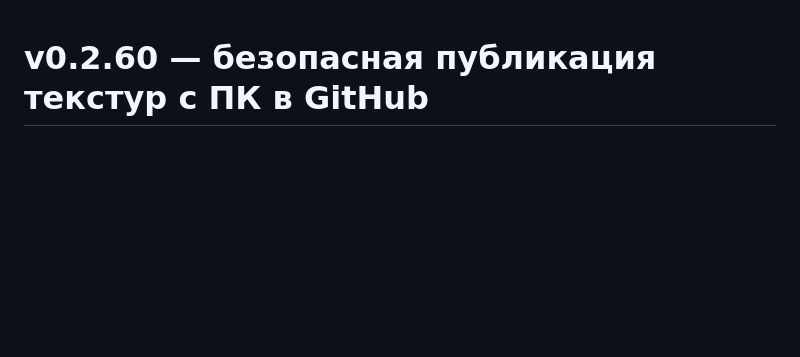
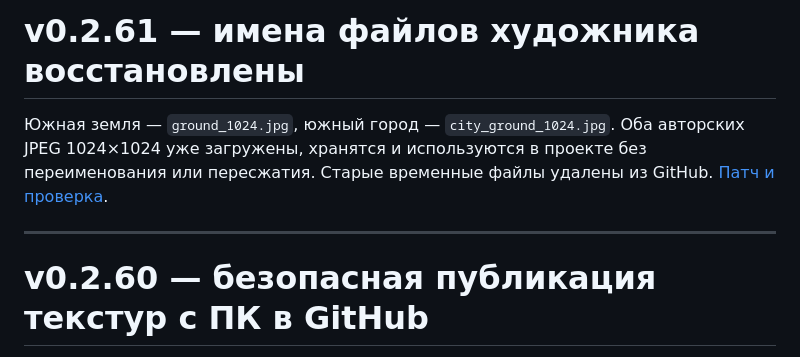
Before and after one commit to sunpole/uGame, a Markdown page: README.md, the part around the change. Drawn GitHub-style; blank space fills up the shorter version.

Commit message:
docs(v0.2.61): restore artist filenames and document superseded old paths

```diff
--- a/README.md
+++ b/README.md
@@ -1,3 +1,9 @@
+# v0.2.61 — имена файлов художника восстановлены
+
+Южная земля — `ground_1024.jpg`, южный город — `city_ground_1024.jpg`. Оба авторских JPEG 1024×1024 уже загружены, хранятся и используются в проекте без переименования или пересжатия. Старые временные файлы удалены из GitHub. [Патч и проверка](docs/releases/v0.2.61.md).
+
+---
+
 # v0.2.60 — безопасная публикация текстур с ПК в GitHub
 
 В Updater добавлен **пункт 12 — Publish South JPEGs to GitHub (PR)**: проверяет и отправляет только две южные JPEG-текстуры (из полных оригиналов `ground_1024.jpg`, `city_ground_1024.jpg`, если имеются) в отдельную ветку и предлагает PR на рассмотрение. **Никаких force-push или автоматического изменения main, игровых сохранений и локальных файлов.** [Инструкция первого запуска и QA](docs/releases/v0.2.60.md).
```
